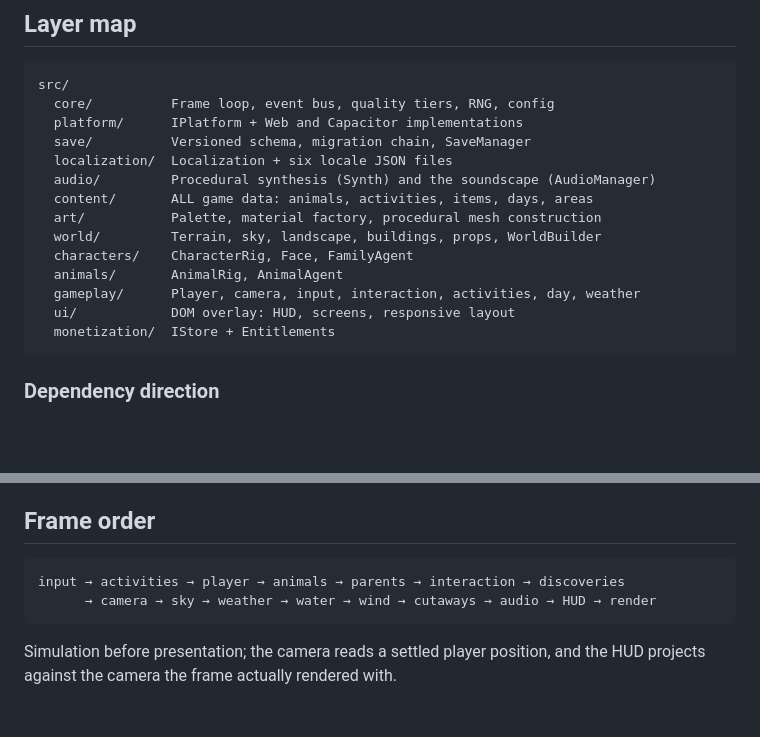
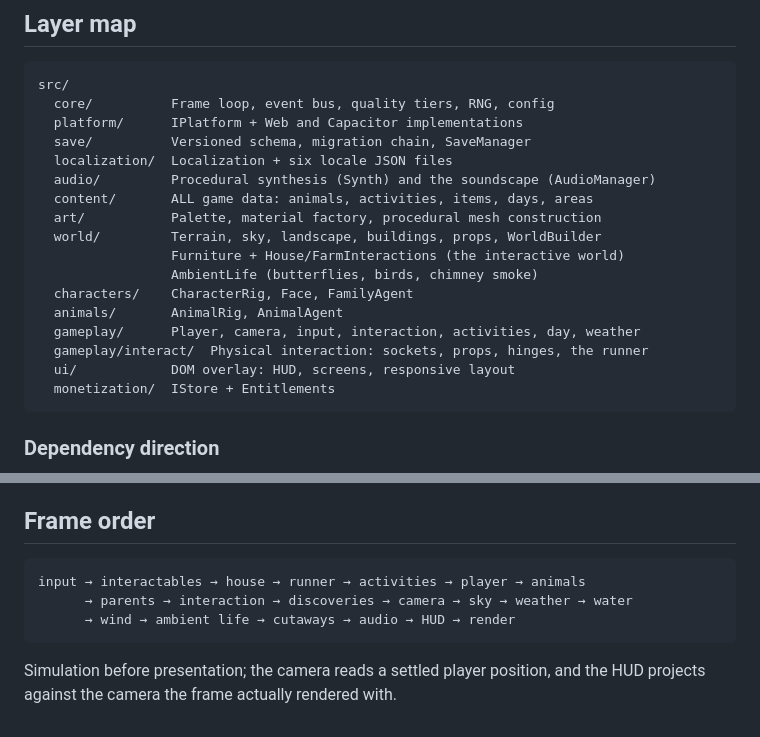
Before and after one commit to basltamr31-glitch/kids_game, a Markdown page: docs/ARCHITECTURE.md, 2 parts joined by grey strips. GitHub-like rendering; blank space fills up the shorter version.

````diff
--- a/docs/ARCHITECTURE.md
+++ b/docs/ARCHITECTURE.md
@@ -31,9 +31,12 @@ src/
   content/       ALL game data: animals, activities, items, days, areas
   art/           Palette, material factory, procedural mesh construction
   world/         Terrain, sky, landscape, buildings, props, WorldBuilder
+                 Furniture + House/FarmInteractions (the interactive world)
+                 AmbientLife (butterflies, birds, chimney smoke)
   characters/    CharacterRig, Face, FamilyAgent
   animals/       AnimalRig, AnimalAgent
   gameplay/      Player, camera, input, interaction, activities, day, weather
+  gameplay/interact/  Physical interaction: sockets, props, hinges, the runner
   ui/            DOM overlay: HUD, screens, responsive layout
   monetization/  IStore + Entitlements
 ```
@@ -153,8 +205,9 @@ refusing a purchase to a connected player is worse than attempting one offline.
 ## Frame order
 
 ```
-input → activities → player → animals → parents → interaction → discoveries
-      → camera → sky → weather → water → wind → cutaways → audio → HUD → render
+input → interactables → house → runner → activities → player → animals
+      → parents → interaction → discoveries → camera → sky → weather → water
+      → wind → ambient life → cutaways → audio → HUD → render
 ```
 
 Simulation before presentation; the camera reads a settled player position, and
````
Also changed, not shown: other parts of docs/ARCHITECTURE.md (+49 -0 lines), docs/CONTENT.md (+27 -0 lines), docs/TESTING.md (+21 -2 lines).
